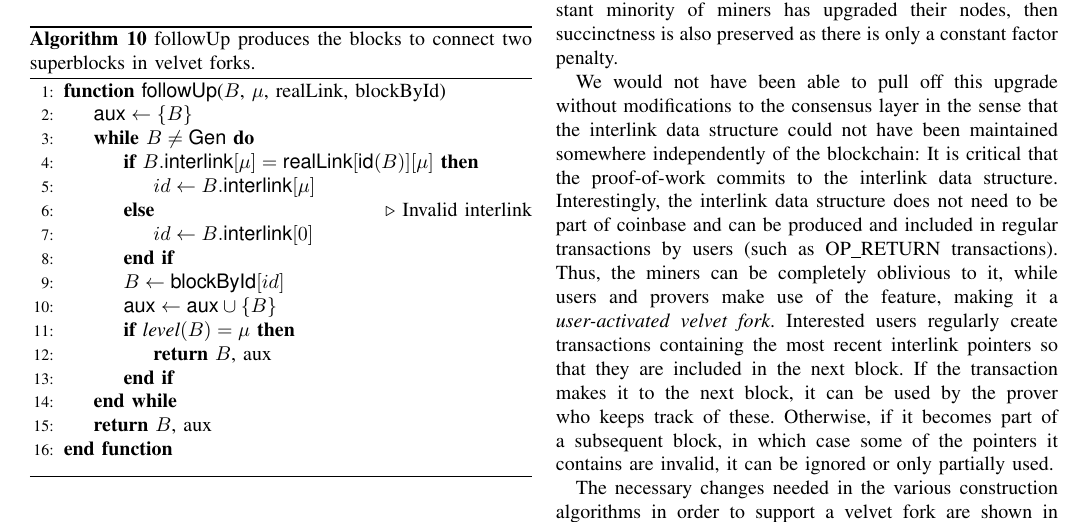
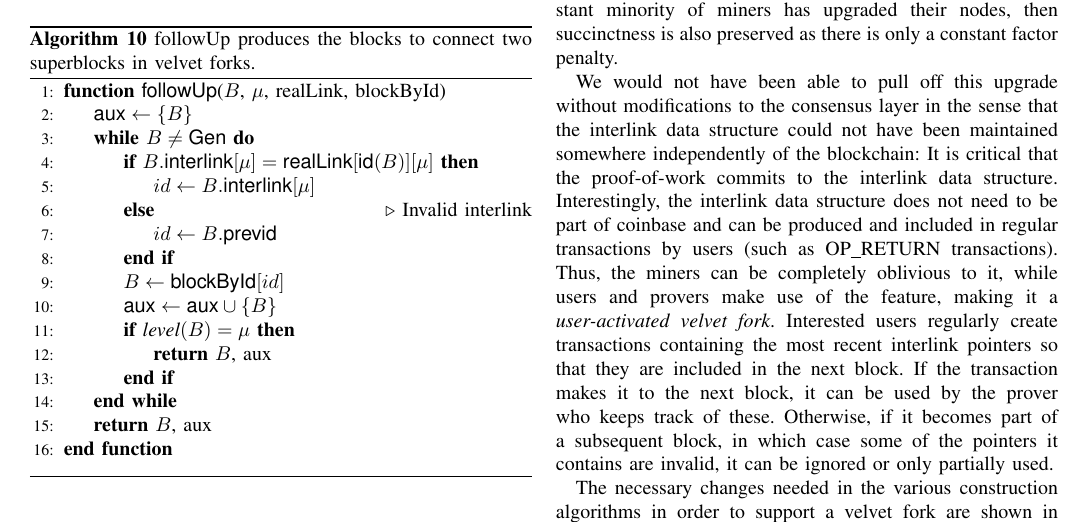
Before and after one commit to dionyziz/popow, a LaTeX paper (whitepaper/nipopows-ndss.tex, which reads whitepaper/algorithms/alg.nipopow-velvet-follow.tex): part of page 15 of 16, cut so that both start at the same text. Compiled offline with pdfLaTeX.

Commit message:
Do not use previd from invalid interlink
Co-authored-by: Kostis Karantias <kkarantias@gmail.com>

```diff
--- a/whitepaper/algorithms/alg.nipopow-velvet-follow.tex
+++ b/whitepaper/algorithms/alg.nipopow-velvet-follow.tex
@@ -9,7 +9,7 @@
                     \Let{id}{B.\textsf{interlink}[\mu]}
                 \Else
                     \Comment{Invalid interlink}
-                    \Let{id}{B.\textsf{interlink}[0]}
+                    \Let{id}{B.\textsf{previd}}
                 \EndIf
                 \Let{B}{\textsf{blockById}[id]}
                 \Let{\textsf{aux}}{\textsf{aux}\cup \{B\}}
```
